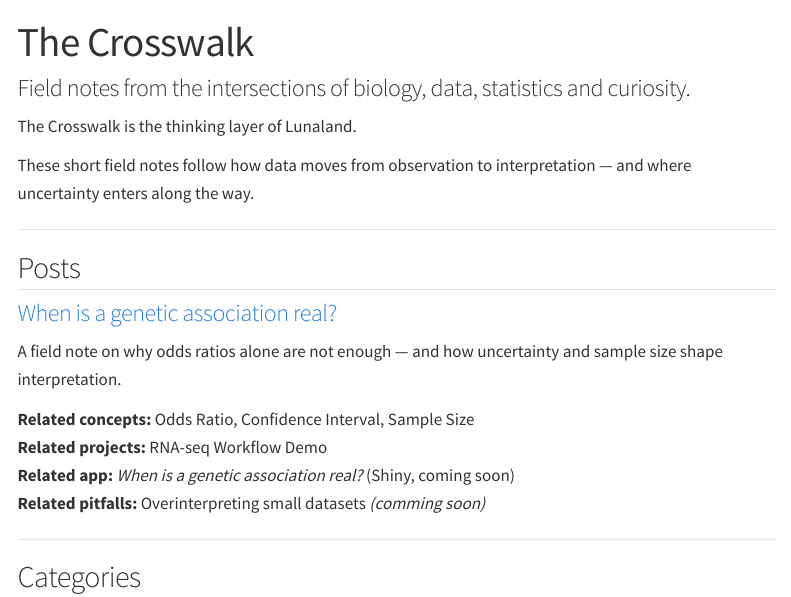
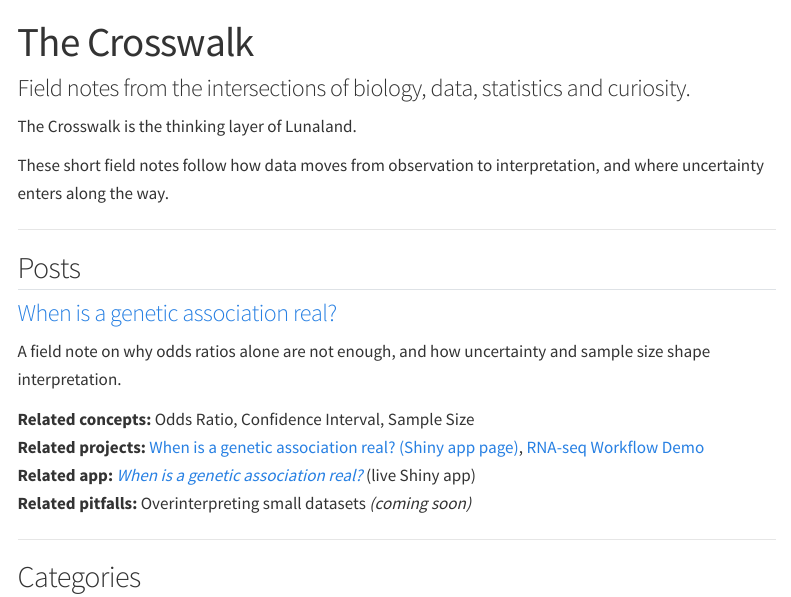
Before and after one commit to paola-arguello/paola-arguello.github.io, a Quarto document (crosswalk/index.qmd): the page in a window 1100 px wide, from its top. Rendered offline with R 4.5, knitr and Pandoc in place of Quarto, with nearby package versions; menus at the side of the page are left out.

Commit message:
Crosswalk index: link the live app and both project pages
Replaced 'coming soon' for the app and fixed a typo. Removed em dashes.

Files: crosswalk/index.qmd

```diff
--- a/crosswalk/index.qmd
+++ b/crosswalk/index.qmd
@@ -5,7 +5,7 @@ subtitle: "Field notes from the intersections of biology, data, statistics and c
 
 The Crosswalk is the thinking layer of Lunaland.
 
-These short field notes follow how data moves from observation to interpretation — and where uncertainty enters along the way.
+These short field notes follow how data moves from observation to interpretation, and where uncertainty enters along the way.
 
 
 ---
@@ -14,12 +14,12 @@ These short field notes follow how data moves from observation to interpretation
 
 ### [When is a genetic association real?](posts/genetic-association-real.qmd)
 
-A field note on why odds ratios alone are not enough — and how uncertainty and sample size shape interpretation.
+A field note on why odds ratios alone are not enough, and how uncertainty and sample size shape interpretation.
 
 **Related concepts:** Odds Ratio, Confidence Interval, Sample Size
-**Related projects:** RNA-seq Workflow Demo
-**Related app:** *When is a genetic association real?* (Shiny, coming soon)
-**Related pitfalls:** Overinterpreting small datasets *(comming soon)*
+**Related projects:** [When is a genetic association real? (Shiny app page)](../projects/genetic-association.qmd), [RNA-seq Workflow Demo](../projects/rnaseq-workflow.qmd)
+**Related app:** [*When is a genetic association real?*](https://paola-arguello-pascualli.shinyapps.io/genetic-association-shiny/) (live Shiny app)
+**Related pitfalls:** Overinterpreting small datasets *(coming soon)*
 
 ---
 
```
